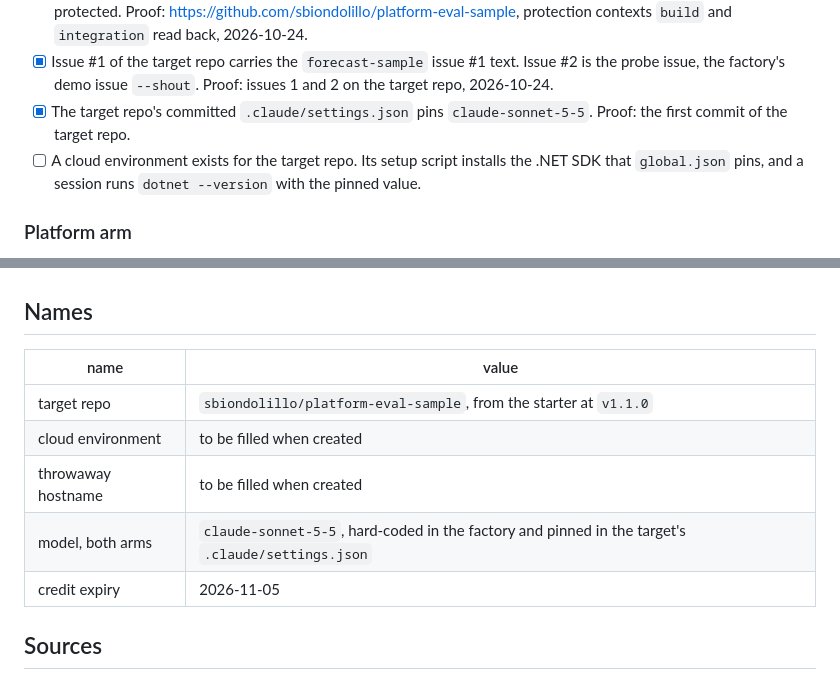
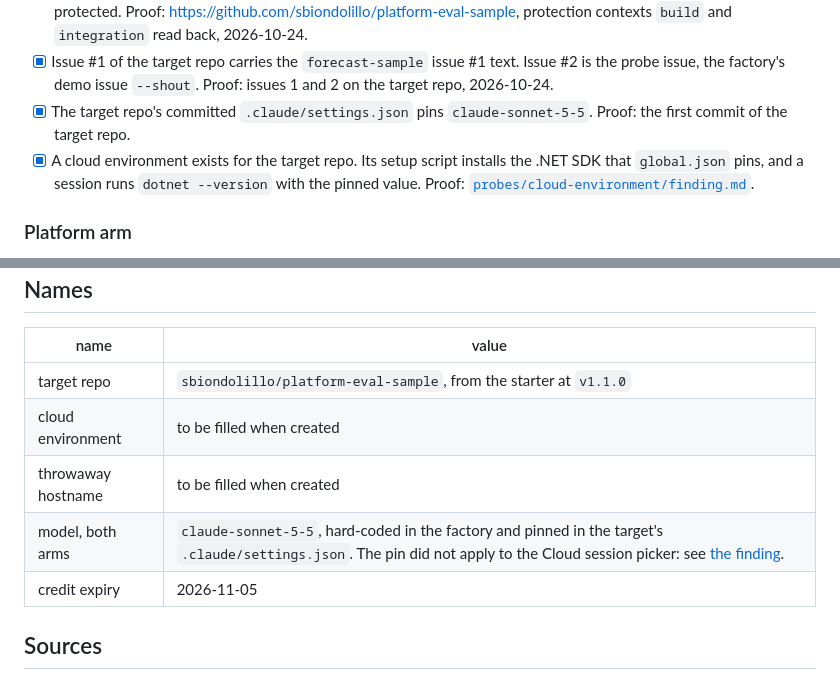
Before and after one commit to sbiondolillo/agent-platform-eval, a Markdown page: docs/plan.md, 2 parts joined by grey strips. Drawn GitHub-style.

```diff
--- a/docs/plan.md
+++ b/docs/plan.md
@@ -10,7 +10,7 @@ The to-do list comes first. The settled design follows as reference. A step is d
 - [x] The target repo is public on GitHub, made from the starter at `dotnet-software-factory` tag `v1.1.0`, with `main` protected. Proof: https://github.com/sbiondolillo/platform-eval-sample, protection contexts `build` and `integration` read back, 2026-10-24.
 - [x] Issue #1 of the target repo carries the `forecast-sample` issue #1 text. Issue #2 is the probe issue, the factory's demo issue `--shout`. Proof: issues 1 and 2 on the target repo, 2026-10-24.
 - [x] The target repo's committed `.claude/settings.json` pins `claude-sonnet-5-5`. Proof: the first commit of the target repo.
-- [ ] A cloud environment exists for the target repo. Its setup script installs the .NET SDK that `global.json` pins, and a session runs `dotnet --version` with the pinned value.
+- [x] A cloud environment exists for the target repo. Its setup script installs the .NET SDK that `global.json` pins, and a session runs `dotnet --version` with the pinned value. Proof: [`probes/cloud-environment/finding.md`](../probes/cloud-environment/finding.md).
 
 ### Platform arm
 
@@ -81,7 +81,7 @@ Decided in a grilling session on 2026-10-24. Each line is a decision, with its r
 | target repo | `sbiondolillo/platform-eval-sample`, from the starter at `v1.1.0` |
 | cloud environment | to be filled when created |
 | throwaway hostname | to be filled when created |
-| model, both arms | `claude-sonnet-5-5`, hard-coded in the factory and pinned in the target's `.claude/settings.json` |
+| model, both arms | `claude-sonnet-5-5`, hard-coded in the factory and pinned in the target's `.claude/settings.json`. The pin did not apply to the Cloud session picker: see [the finding](../probes/cloud-environment/finding.md). |
 | credit expiry | 2026-11-05 |
 
 ## Sources
```
Also changed, not shown: probes/cloud-environment/finding.md (added, +31 -0 lines).
